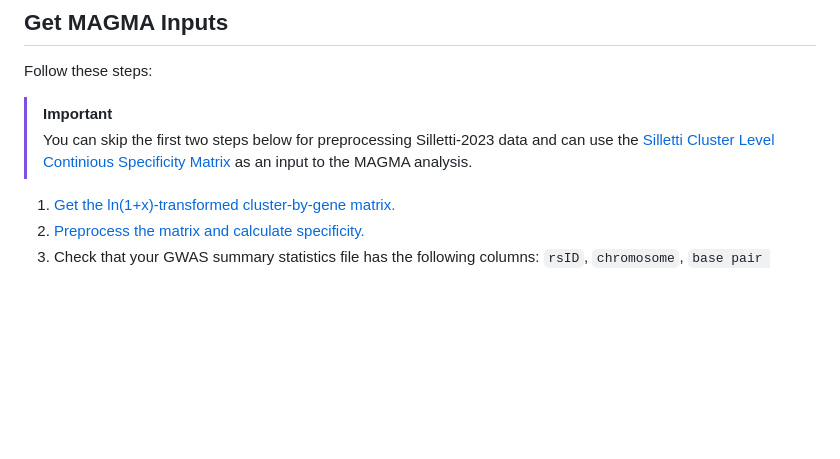
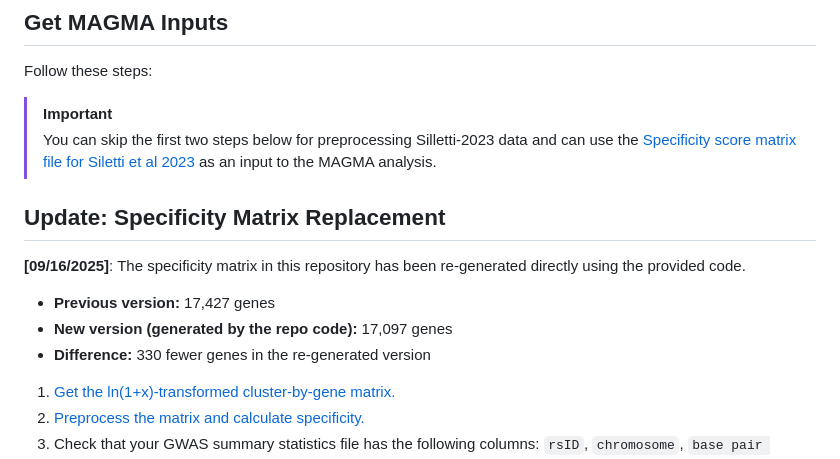
Before and after one commit to Integrative-Mental-Health-Lab/linking_cell_types_to_brain_phenotypes, a Markdown page: README.md, the part around the change. GitHub-like rendering; blank space fills up the shorter version.

Commit message:
Update README.md
specificity matrix update-previous matrix replaced with matrix generated directly by the github code

```diff
--- a/README.md
+++ b/README.md
@@ -46,7 +46,17 @@ Before running the analysis, please ensure that you have the following software
 ## Get MAGMA Inputs
 Follow these steps:
 > [!IMPORTANT]
-> You can skip the first two steps below for preprocessing Silletti-2023 data and can use the [Silletti Cluster Level Continious Specificity Matrix](https://www.dropbox.com/scl/fi/khb9hc9d7yts9nusoh5nk/Siletti_l2_conti_specificity_matrix.txt?rlkey=x66ifmsf9ejwx1d5chaxpgahg&dl=0) as an input to the MAGMA analysis.
+> You can skip the first two steps below for preprocessing Silletti-2023 data and can use the [Specificity score matrix file for Siletti et al 2023](https://www.dropbox.com/scl/fi/3p5qoyfw5c3q8yf38s0di/conti_specificity_matrix.txt?rlkey=1aoza02mqxn9il5aj3bjn6shq&dl=0) as an input to the MAGMA analysis.
+>
+## Update: Specificity Matrix Replacement
+**[09/16/2025]**:
+The specificity matrix in this repository has been re-generated directly using the provided code.
+
+- **Previous version:** 17,427 genes
+- **New version (generated by the repo code):** 17,097 genes
+- **Difference:** 330 fewer genes in the re-generated version
+
+
 1. [Get the ln(1+x)-transformed cluster-by-gene matrix.](Preprocessing_Siletti/create_matrices/Siletti_create_L2-log_dataset.py)
 2. [Preprocess the matrix and calculate specificity.](Preprocessing_Siletti/create_magma_inputs/get_Siletti_continuous_input.md)
 3. Check that your GWAS summary statistics file has the following columns: `rsID`, `chromosome`, `base pair location`, `p-value`, and `n`
```
